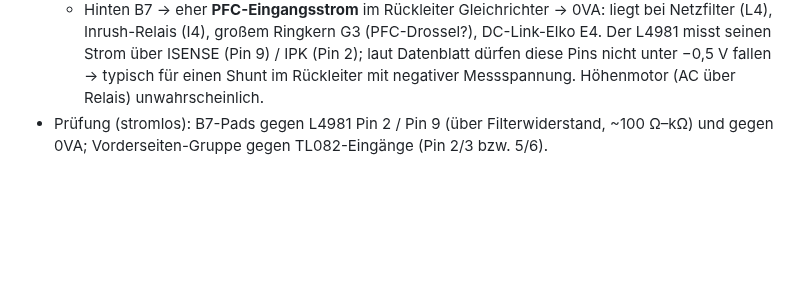
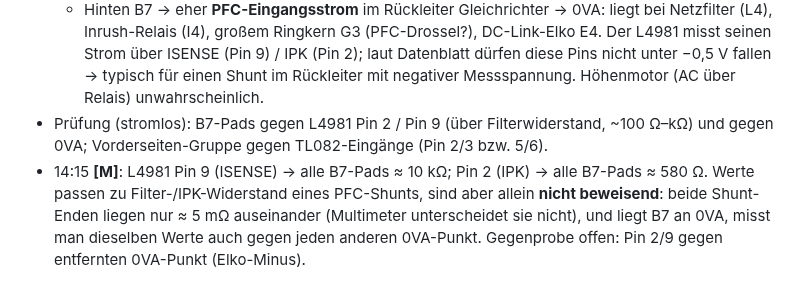
Before and after one commit to kmoellenhoff/myrun_diagnostics, a Markdown page: docs/LAUF_2026-11-11.md, the part around the change. Rendered like a GitHub page; blank space fills up the shorter version.

Commit message:
B7 gegen L4981 Pin 2/9: 580 Ohm / 10 kOhm

```diff
--- a/docs/LAUF_2026-11-11.md
+++ b/docs/LAUF_2026-11-11.md
@@ -82,3 +82,4 @@ Zwei Bauarten **[M/I]**: Bei OC02/03/05/08 liegt die Kathode fest an 0 V Konsole
   - Vorne an Q2 → **Motorstrom** (Q2-Source → 0VA), Verstärkung vermutlich TL082I → Überstrom/Überlast (02, 10–12).
   - Hinten B7 → eher **PFC-Eingangsstrom** im Rückleiter Gleichrichter → 0VA: liegt bei Netzfilter (L4), Inrush-Relais (I4), großem Ringkern G3 (PFC-Drossel?), DC-Link-Elko E4. Der L4981 misst seinen Strom über ISENSE (Pin 9) / IPK (Pin 2); laut Datenblatt dürfen diese Pins nicht unter −0,5 V fallen → typisch für einen Shunt im Rückleiter mit negativer Messspannung. Höhenmotor (AC über Relais) unwahrscheinlich.
 - Prüfung (stromlos): B7-Pads gegen L4981 Pin 2 / Pin 9 (über Filterwiderstand, ~100 Ω–kΩ) und gegen 0VA; Vorderseiten-Gruppe gegen TL082-Eingänge (Pin 2/3 bzw. 5/6).
+- 14:15 **[M]**: L4981 Pin 9 (ISENSE) → alle B7-Pads ≈ 10 kΩ; Pin 2 (IPK) → alle B7-Pads ≈ 580 Ω. Werte passen zu Filter-/IPK-Widerstand eines PFC-Shunts, sind aber allein **nicht beweisend**: beide Shunt-Enden liegen nur ≈ 5 mΩ auseinander (Multimeter unterscheidet sie nicht), und liegt B7 an 0VA, misst man dieselben Werte auch gegen jeden anderen 0VA-Punkt. Gegenprobe offen: Pin 2/9 gegen entfernten 0VA-Punkt (Elko-Minus).
```
